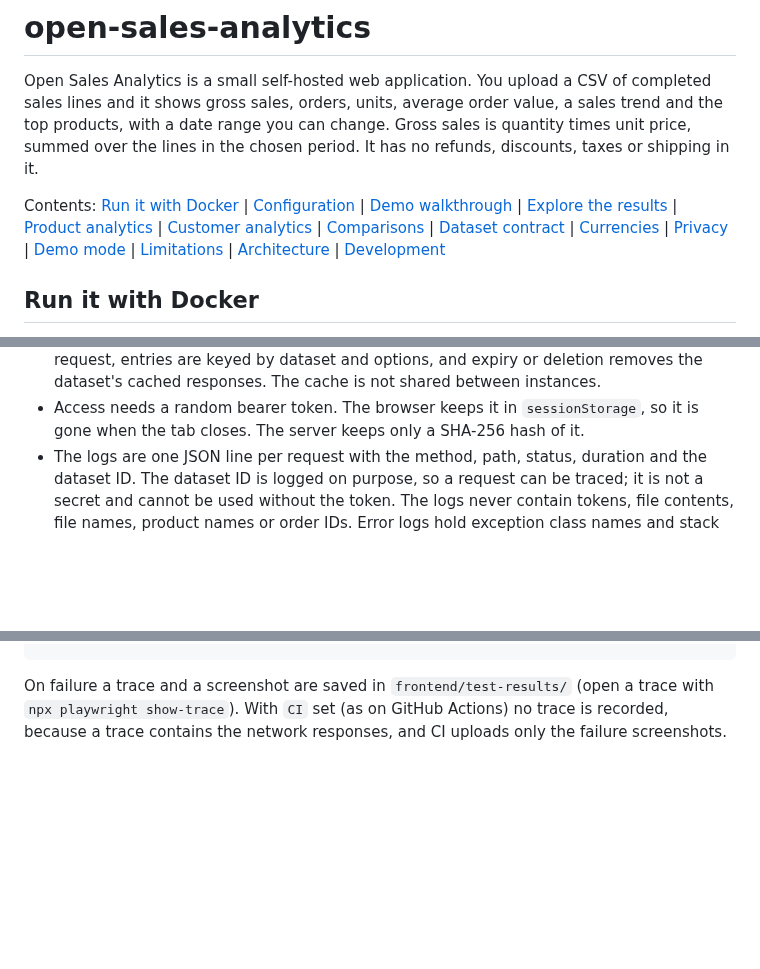
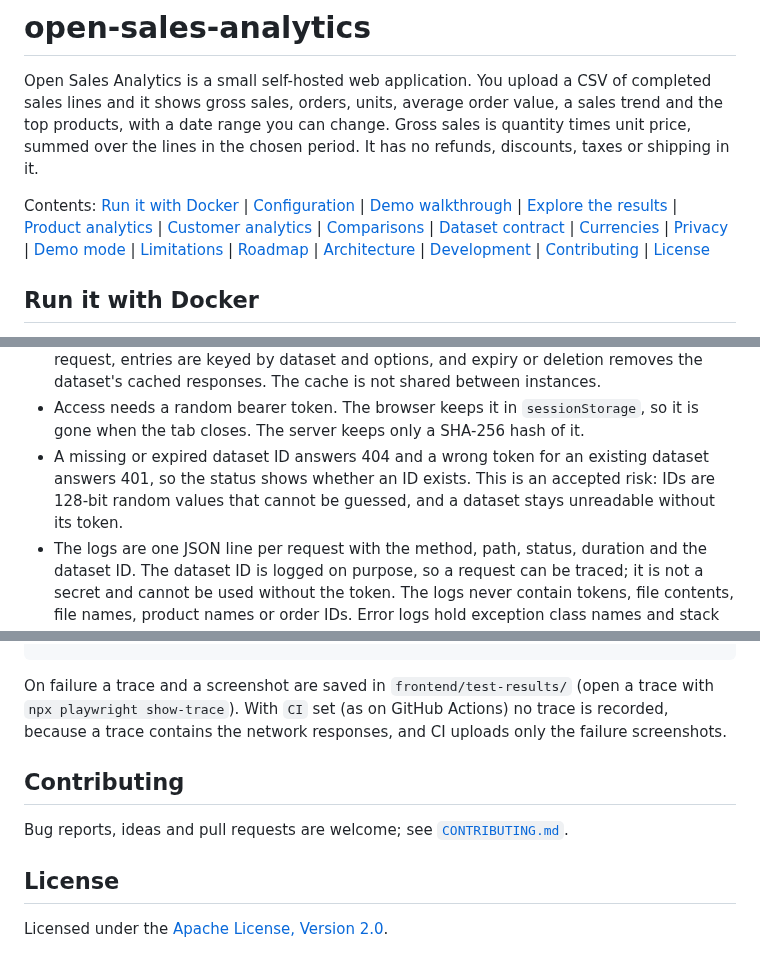
Before and after one commit to nacaroglu/open-sales-analytics, a Markdown page: README.md, 3 parts joined by grey strips. GitHub-like rendering; blank space fills up the shorter version.

```diff
--- a/README.md
+++ b/README.md
@@ -9,7 +9,8 @@ Contents: [Run it with Docker](#run-it-with-docker) | [Configuration](#configura
 [Explore the results](#explore-the-results) |
 [Product analytics](#product-analytics) | [Customer analytics](#customer-analytics) | [Comparisons](#comparisons) |
 [Dataset contract](#dataset-contract) | [Currencies](#currencies) | [Privacy](#privacy) |
-[Demo mode](#demo-mode) | [Limitations](#limitations) | [Architecture](#architecture) | [Development](#development)
+[Demo mode](#demo-mode) | [Limitations](#limitations) | [Roadmap](#roadmap) | [Architecture](#architecture) |
+[Development](#development) | [Contributing](#contributing) | [License](#license)
 
 ## Run it with Docker
 
@@ -493,6 +503,9 @@ the amounts. There is no conversion and no exchange rate. Any other code is refu
   expiry or deletion removes the dataset's cached responses. The cache is not shared between instances.
 - Access needs a random bearer token. The browser keeps it in `sessionStorage`, so it is gone when the tab closes.
   The server keeps only a SHA-256 hash of it.
+- A missing or expired dataset ID answers 404 and a wrong token for an existing dataset answers 401, so the status shows
+  whether an ID exists. This is an accepted risk: IDs are 128-bit random values that cannot be guessed, and a dataset
+  stays unreadable without its token.
 - The logs are one JSON line per request with the method, path, status, duration and the dataset ID. The dataset ID is
   logged on purpose, so a request can be traced; it is not a secret and cannot be used without the token. The logs
   never contain tokens, file contents, file names, product names or order IDs. Error logs hold exception class names
@@ -692,3 +718,11 @@ docker rm -f oca
 On failure a trace and a screenshot are saved in `frontend/test-results/` (open a trace with `npx playwright show-trace`).
 With `CI` set (as on GitHub Actions) no trace is recorded, because a trace contains the network responses, and CI uploads
 only the failure screenshots.
+
+## Contributing
+
+Bug reports, ideas and pull requests are welcome; see [`CONTRIBUTING.md`](CONTRIBUTING.md).
+
+## License
+
+Licensed under the [Apache License, Version 2.0](LICENSE).
```
Also changed, not shown: other parts of README.md (+34 -12 lines), .github/ISSUE_TEMPLATE/bug_report.md (added, +32 -0 lines), .github/ISSUE_TEMPLATE/feature_request.md (added, +27 -0 lines), CONTRIBUTING.md (added, +63 -0 lines), _docs/images/phase-3/customers.png, _docs/images/phase-3/overview.png, _docs/images/phase-3/product-detail.png, _docs/images/phase-3/products.png, _docs/images/phase-3/projection.png, 2 other files.
